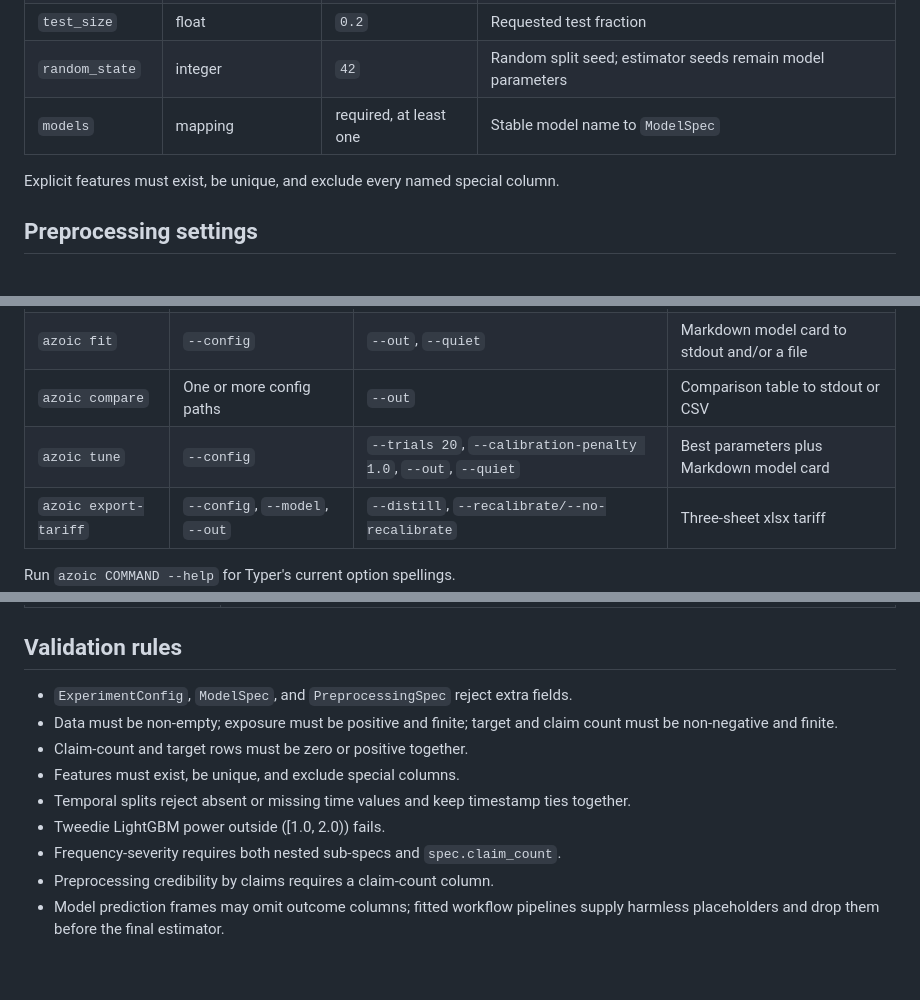
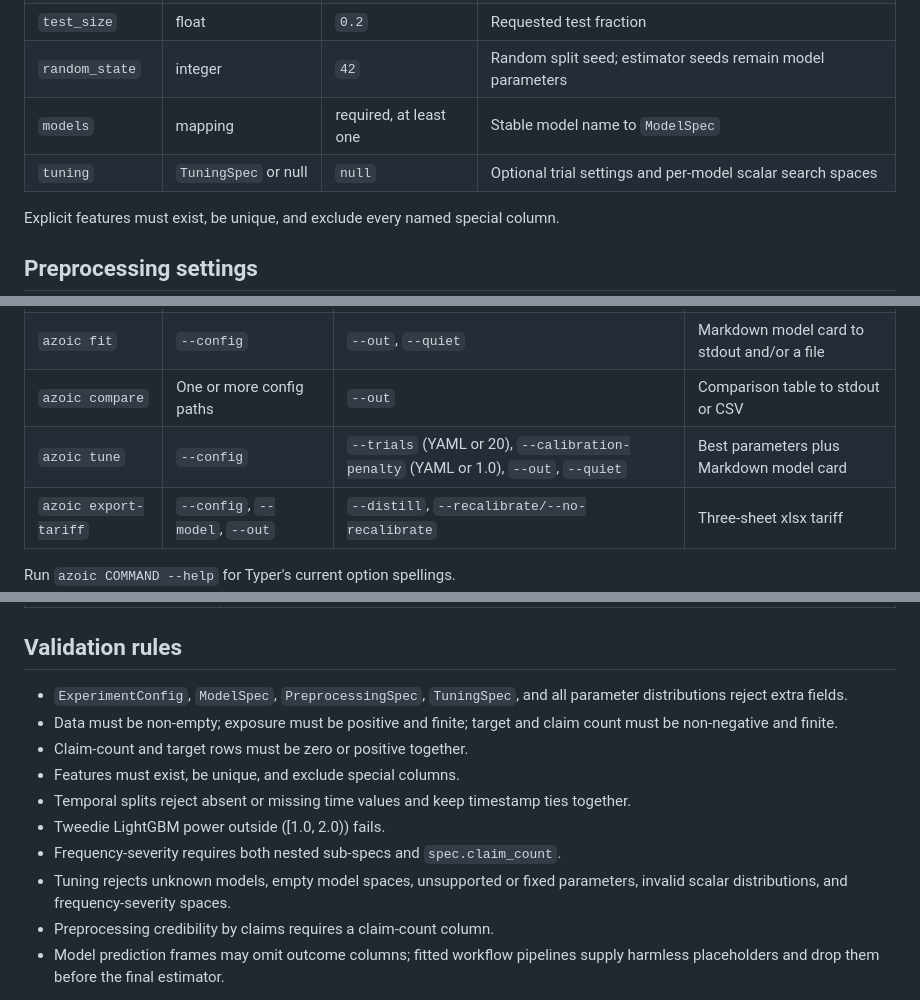
Before and after one commit to ThomasBury/azoic, a Markdown page: docs/reference/configuration-cli.md, 3 parts joined by grey strips. Drawn GitHub-style; blank space fills up the shorter version.

```diff
--- a/docs/reference/configuration-cli.md
+++ b/docs/reference/configuration-cli.md
@@ -33,6 +33,7 @@ must exist.
 | `test_size` | float | `0.2` | Requested test fraction |
 | `random_state` | integer | `42` | Random split seed; estimator seeds remain model parameters |
 | `models` | mapping | required, at least one | Stable model name to `ModelSpec` |
+| `tuning` | `TuningSpec` or null | `null` | Optional trial settings and per-model scalar search spaces |
 
 Explicit features must exist, be unique, and exclude every named special
 column.
@@ -248,7 +309,7 @@ models:
 | `azoic profile` | `--data`, `--target`, `--exposure` | `--claim-count`, `--time-col`, `--out` | Screening table to stdout or CSV |
 | `azoic fit` | `--config` | `--out`, `--quiet` | Markdown model card to stdout and/or a file |
 | `azoic compare` | One or more config paths | `--out` | Comparison table to stdout or CSV |
-| `azoic tune` | `--config` | `--trials 20`, `--calibration-penalty 1.0`, `--out`, `--quiet` | Best parameters plus Markdown model card |
+| `azoic tune` | `--config` | `--trials` (YAML or 20), `--calibration-penalty` (YAML or 1.0), `--out`, `--quiet` | Best parameters plus Markdown model card |
 | `azoic export-tariff` | `--config`, `--model`, `--out` | `--distill`, `--recalibrate/--no-recalibrate` | Three-sheet xlsx tariff |
 
 Run `azoic COMMAND --help` for Typer's current option spellings.
@@ -267,7 +328,8 @@ Run `azoic COMMAND --help` for Typer's current option spellings.
 
 ## Validation rules
 
-- `ExperimentConfig`, `ModelSpec`, and `PreprocessingSpec` reject extra fields.
+- `ExperimentConfig`, `ModelSpec`, `PreprocessingSpec`, `TuningSpec`, and
+  all parameter distributions reject extra fields.
 - Data must be non-empty; exposure must be positive and finite; target and claim
   count must be non-negative and finite.
 - Claim-count and target rows must be zero or positive together.
@@ -276,6 +338,8 @@ Run `azoic COMMAND --help` for Typer's current option spellings.
   together.
 - Tweedie LightGBM power outside \([1.0, 2.0)\) fails.
 - Frequency-severity requires both nested sub-specs and `spec.claim_count`.
+- Tuning rejects unknown models, empty model spaces, unsupported or fixed
+  parameters, invalid scalar distributions, and frequency-severity spaces.
 - Preprocessing credibility by claims requires a claim-count column.
 - Model prediction frames may omit outcome columns; fitted workflow pipelines
   supply harmless placeholders and drop them before the final estimator.
```
Also changed, not shown: other parts of docs/reference/configuration-cli.md (+60 -0 lines), docs/guide/operations.md (+45 -6 lines).
